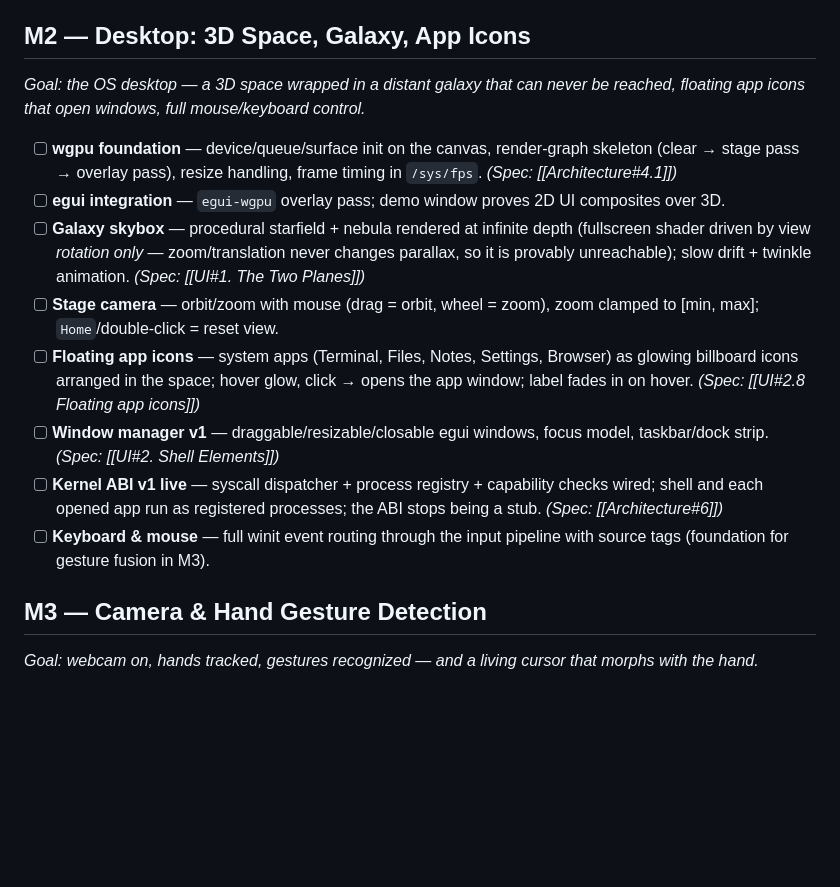
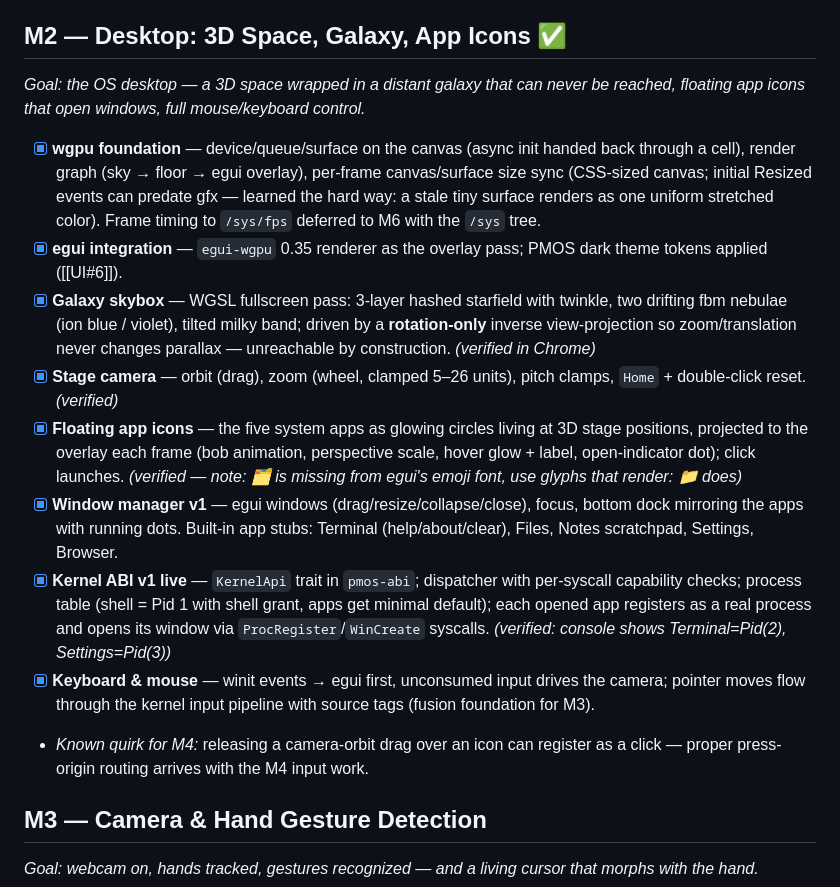
Before and after one commit to ABakdi/pseudo-motion-os, a Markdown page: docs/Todo.md, the part around the change. Drawn GitHub-style; blank space fills up the shorter version.

```diff
--- a/docs/Todo.md
+++ b/docs/Todo.md
@@ -30,17 +30,18 @@ Milestones → tasks → subtasks. `[x]` = done, `[~]` = in progress, `[ ]` = pe
     - [x] Permission state persisted (localStorage for now — migrates to `/sys/permissions` when the VFS lands in M6); returning users skip onboarding entirely. *(verified in Chrome)*
 - [x] **Transition** — landing fades out (0.9 s) into the OS root; kernel constructs and reports ABI v1.0 (real desktop arrives in M2). *(verified end-to-end in Chrome, including console logs)*
 
-## M2 — Desktop: 3D Space, Galaxy, App Icons
+## M2 — Desktop: 3D Space, Galaxy, App Icons ✅
 *Goal: the OS desktop — a 3D space wrapped in a distant galaxy that can never be reached, floating app icons that open windows, full mouse/keyboard control.*
 
-- [ ] **wgpu foundation** — device/queue/surface init on the canvas, render-graph skeleton (clear → stage pass → overlay pass), resize handling, frame timing in `/sys/fps`. *(Spec: [[Architecture#4.1]])*
-- [ ] **egui integration** — `egui-wgpu` overlay pass; demo window proves 2D UI composites over 3D.
-- [ ] **Galaxy skybox** — procedural starfield + nebula rendered at infinite depth (fullscreen shader driven by view *rotation only* — zoom/translation never changes parallax, so it is provably unreachable); slow drift + twinkle animation. *(Spec: [[UI#1. The Two Planes]])*
-- [ ] **Stage camera** — orbit/zoom with mouse (drag = orbit, wheel = zoom), zoom clamped to \[min, max]; `Home`/double-click = reset view.
-- [ ] **Floating app icons** — system apps (Terminal, Files, Notes, Settings, Browser) as glowing billboard icons arranged in the space; hover glow, click → opens the app window; label fades in on hover. *(Spec: [[UI#2.8 Floating app icons]])*
-- [ ] **Window manager v1** — draggable/resizable/closable egui windows, focus model, taskbar/dock strip. *(Spec: [[UI#2. Shell Elements]])*
-- [ ] **Kernel ABI v1 live** — syscall dispatcher + process registry + capability checks wired; shell and each opened app run as registered processes; the ABI stops being a stub. *(Spec: [[Architecture#6]])*
-- [ ] **Keyboard & mouse** — full winit event routing through the input pipeline with source tags (foundation for gesture fusion in M3).
+- [x] **wgpu foundation** — device/queue/surface on the canvas (async init handed back through a cell), render graph (sky → floor → egui overlay), per-frame canvas/surface size sync (CSS-sized canvas; initial Resized events can predate gfx — learned the hard way: a stale tiny surface renders as one uniform stretched color). Frame timing to `/sys/fps` deferred to M6 with the `/sys` tree.
+- [x] **egui integration** — `egui-wgpu` 0.35 renderer as the overlay pass; PMOS dark theme tokens applied ([[UI#6]]).
+- [x] **Galaxy skybox** — WGSL fullscreen pass: 3-layer hashed starfield with twinkle, two drifting fbm nebulae (ion blue / violet), tilted milky band; driven by a **rotation-only** inverse view-projection so zoom/translation never changes parallax — unreachable by construction. *(verified in Chrome)*
+- [x] **Stage camera** — orbit (drag), zoom (wheel, clamped 5–26 units), pitch clamps, `Home` + double-click reset. *(verified)*
+- [x] **Floating app icons** — the five system apps as glowing circles living at 3D stage positions, projected to the overlay each frame (bob animation, perspective scale, hover glow + label, open-indicator dot); click launches. *(verified — note: 🗂 is missing from egui's emoji font, use glyphs that render: 📁 does)*
+- [x] **Window manager v1** — egui windows (drag/resize/collapse/close), focus, bottom dock mirroring the apps with running dots. Built-in app stubs: Terminal (help/about/clear), Files, Notes scratchpad, Settings, Browser.
+- [x] **Kernel ABI v1 live** — `KernelApi` trait in `pmos-abi`; dispatcher with per-syscall capability checks; process table (shell = Pid 1 with shell grant, apps get minimal default); each opened app registers as a real process and opens its window via `ProcRegister`/`WinCreate` syscalls. *(verified: console shows Terminal=Pid(2), Settings=Pid(3))*
+- [x] **Keyboard & mouse** — winit events → egui first, unconsumed input drives the camera; pointer moves flow through the kernel input pipeline with source tags (fusion foundation for M3).
+- *Known quirk for M4:* releasing a camera-orbit drag over an icon can register as a click — proper press-origin routing arrives with the M4 input work.
 
 ## M3 — Camera & Hand Gesture Detection
 *Goal: webcam on, hands tracked, gestures recognized — and a living cursor that morphs with the hand.*
```
Also changed, not shown: docs/Changelog.md (+13 -0 lines).
